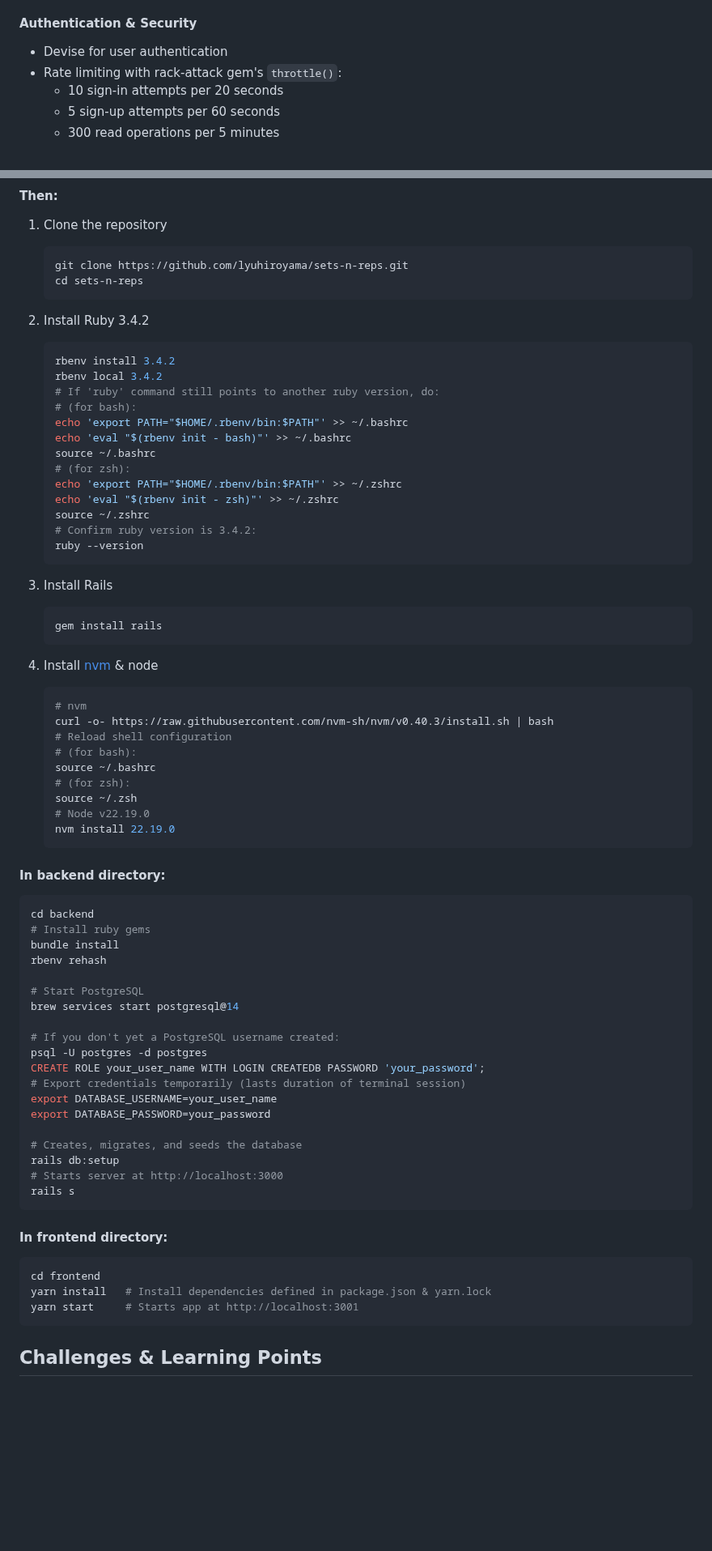
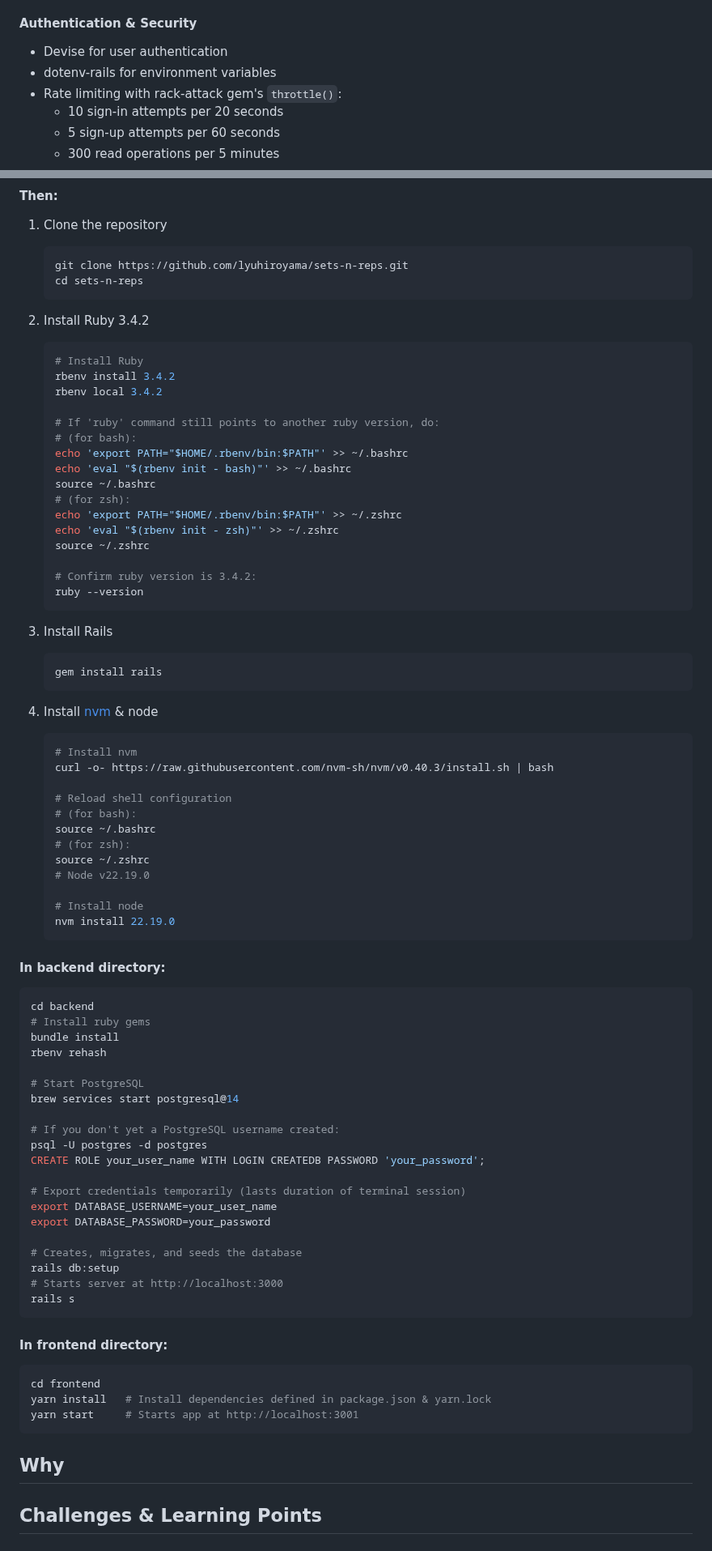
Before and after one commit to lyuhiroyama/sets-n-reps, a Markdown page: README.md, 2 parts joined by grey strips. Shown at 81% size. Rendered like a GitHub page; blank space fills up the shorter version.

````diff
--- a/README.md
+++ b/README.md
@@ -85,6 +86,7 @@ It offers three key features:
 - Nested attributes for updating multiple table records at once
 #### Authentication & Security
 - Devise for user authentication
+- dotenv-rails for environment variables
 - Rate limiting with rack-attack gem's `throttle()`:
   - 10 sign-in attempts per 20 seconds
   - 5 sign-up attempts per 60 seconds
@@ -111,8 +113,10 @@ First, ensure you have these installed:
 
 2. Install Ruby 3.4.2
    ```bash
+   # Install Ruby
    rbenv install 3.4.2
    rbenv local 3.4.2
+
    # If 'ruby' command still points to another ruby version, do:
    # (for bash):
    echo 'export PATH="$HOME/.rbenv/bin:$PATH"' >> ~/.bashrc
@@ -122,6 +126,7 @@ First, ensure you have these installed:
    echo 'export PATH="$HOME/.rbenv/bin:$PATH"' >> ~/.zshrc
    echo 'eval "$(rbenv init - zsh)"' >> ~/.zshrc
    source ~/.zshrc
+
    # Confirm ruby version is 3.4.2:
    ruby --version
    ```
@@ -131,14 +136,17 @@ First, ensure you have these installed:
    ```
 4. Install [nvm](https://github.com/nvm-sh/nvm?tab=readme-ov-file#installing-and-updating) & node
    ```bash
-   # nvm
+   # Install nvm
    curl -o- https://raw.githubusercontent.com/nvm-sh/nvm/v0.40.3/install.sh | bash
+
    # Reload shell configuration
    # (for bash):
    source ~/.bashrc
    # (for zsh):
-   source ~/.zsh
+   source ~/.zshrc
    # Node v22.19.0
+
+   # Install node
    nvm install 22.19.0
    ```
 
@@ -155,6 +163,7 @@ brew services start postgresql@14
 # If you don't yet a PostgreSQL username created:
 psql -U postgres -d postgres
 CREATE ROLE your_user_name WITH LOGIN CREATEDB PASSWORD 'your_password';
+
 # Export credentials temporarily (lasts duration of terminal session)
 export DATABASE_USERNAME=your_user_name
 export DATABASE_PASSWORD=your_password
@@ -171,6 +180,8 @@ cd frontend
 yarn install   # Install dependencies defined in package.json & yarn.lock
 yarn start     # Starts app at http://localhost:3001
 ```
+## Why
+
 ## Challenges & Learning Points
 
 ## Improvements to be made
````
Also changed, not shown: other parts of README.md (+1 -0 lines).
